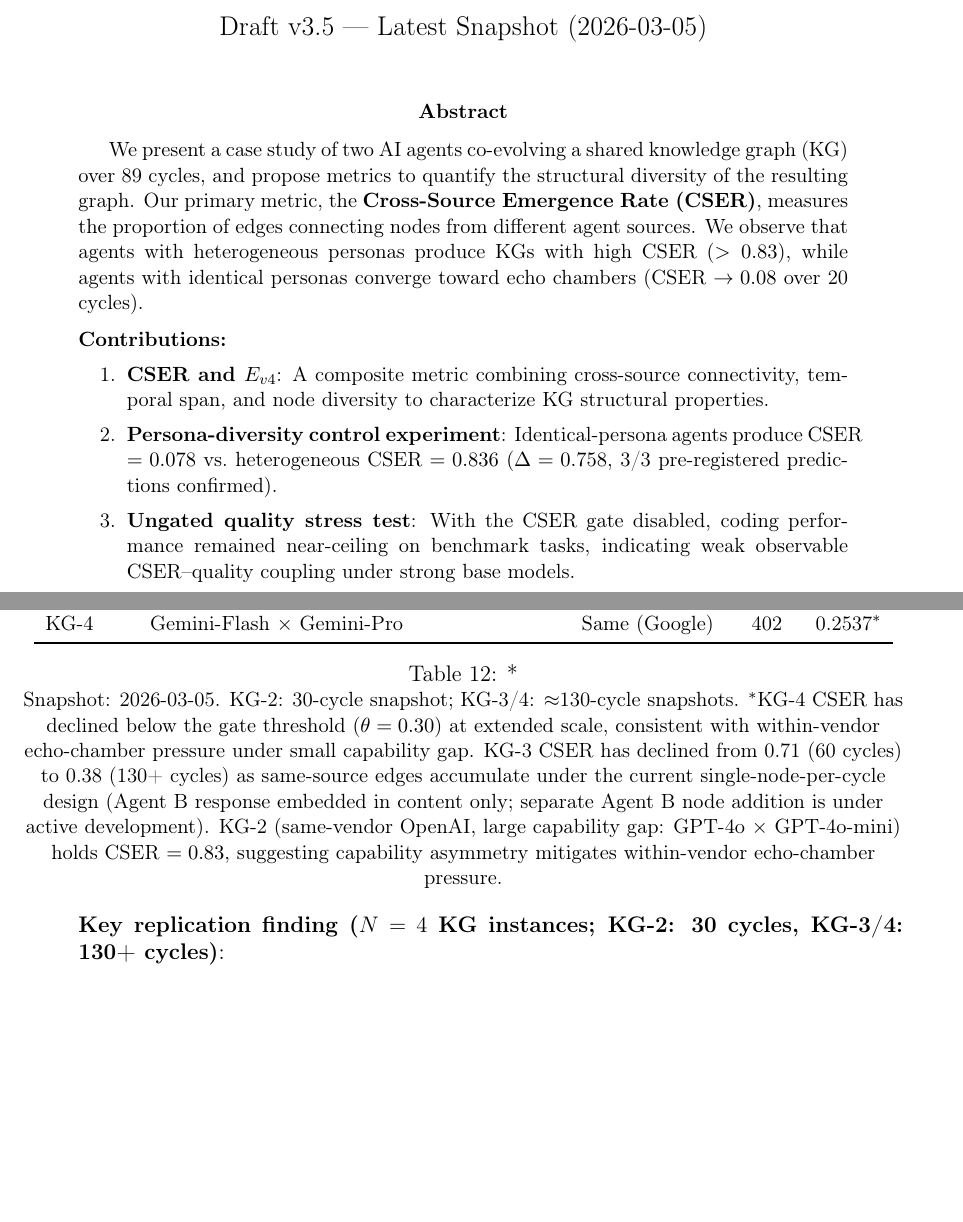
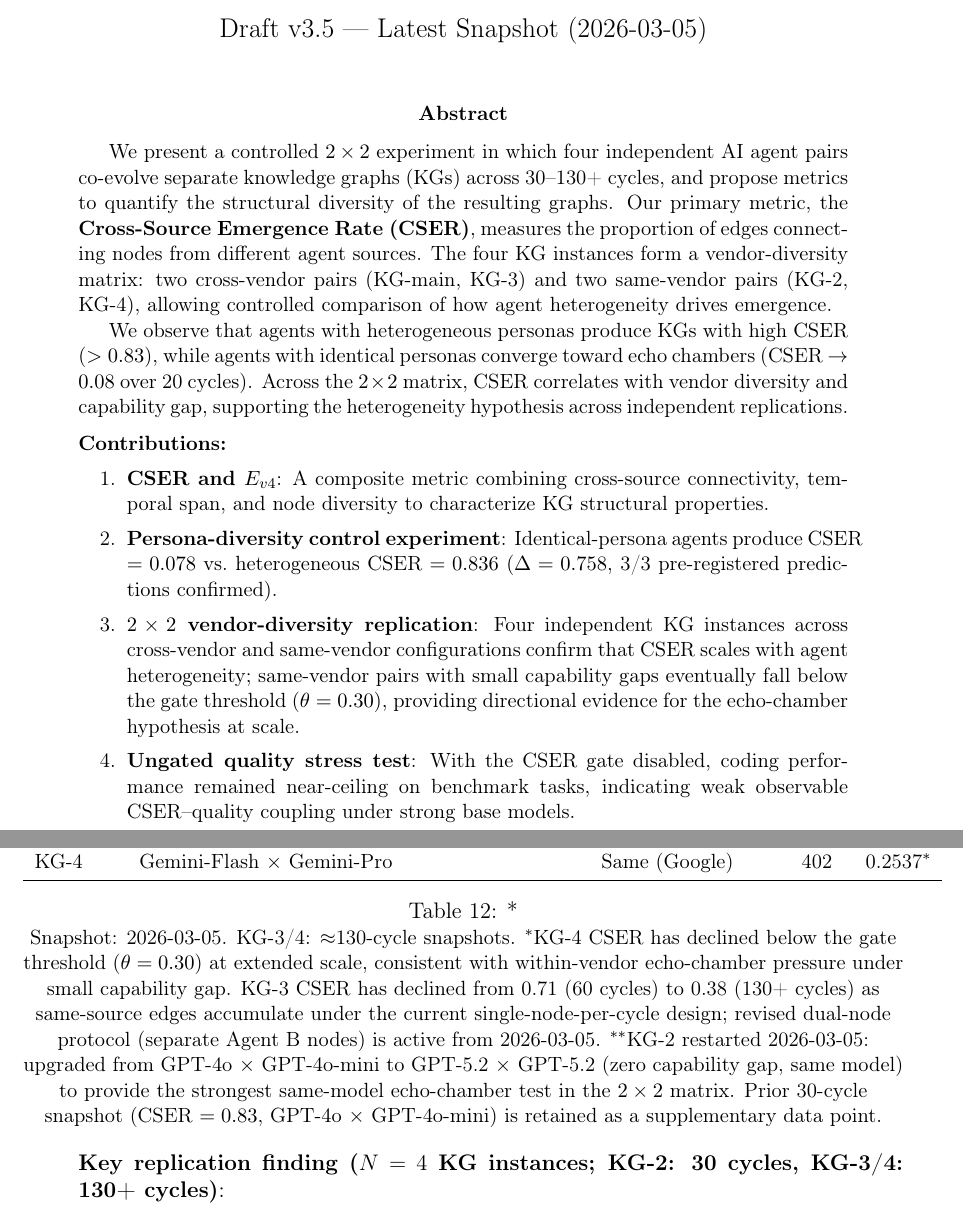
Before and after one commit to dragon1086/emergent, a LaTeX paper (arxiv/main.tex): two parts of pages 1 and 24 of 41, joined at a grey line, cut so that both start at the same text, the shorter picture padded with empty space. Compiled offline with pdfLaTeX.

Commit message:
📝 논문 v3.6: N=4 2×2 실험으로 framing 격상 + KG-2 gpt-5.2×gpt-5.2 리셋
Abstract 개편:
- 'single-system case study (N=1)' → '2×2 vendor-diversity 실험 (N=4)'
- Contribution #3 신규: 4개 KG 인스턴스 cross-vendor/same-vendor 비교
- Scope 섹션: N=4 명시, 한계 정직하게 기술

KG-2 업그레이드:
- gpt-4o × gpt-4o-mini → gpt-5.2 × gpt-5.2 (능력차 제로, 에코챔버 극단 케이스)
- 페르소나 분리: 비판적 분석가 vs 통합 종합가 (source: gpt-5.2-critic / gpt-5.2-synthesizer)
- Agent B 노드 별도 추가 로직 포함
- MAX_CYCLES: 20 → 50
- 기존 데이터 backup 보존

```diff
--- a/arxiv/main.tex
+++ b/arxiv/main.tex
@@ -44,13 +44,20 @@ A Case Study with CSER and Persona-Diversity Gates}
 \maketitle
 
 \begin{abstract}
-We present a case study of two AI agents co-evolving a shared knowledge graph (KG)
-over 89 cycles, and propose metrics to quantify the structural diversity of
-the resulting graph. Our primary metric, the \textbf{Cross-Source Emergence Rate (CSER)},
+We present a controlled $2\times2$ experiment in which four independent AI agent pairs
+co-evolve separate knowledge graphs (KGs) across 30--130+ cycles, and propose metrics
+to quantify the structural diversity of the resulting graphs.
+Our primary metric, the \textbf{Cross-Source Emergence Rate (CSER)},
 measures the proportion of edges connecting nodes from different agent sources.
+The four KG instances form a vendor-diversity matrix:
+two cross-vendor pairs (KG-main, KG-3) and two same-vendor pairs (KG-2, KG-4),
+allowing controlled comparison of how agent heterogeneity drives emergence.
+
 We observe that agents with heterogeneous personas produce KGs with high CSER
 ($>0.83$), while agents with identical personas converge toward echo chambers
-(CSER $\to 0.08$ over 20 cycles).
+(CSER $\to 0.08$ over 20 cycles). Across the $2\times2$ matrix, CSER correlates
+with vendor diversity and capability gap, supporting the heterogeneity hypothesis
+across independent replications.
 
 \medskip\noindent\textbf{Contributions:}
 \begin{enumerate}
@@ -59,6 +66,11 @@ We observe that agents with heterogeneous personas produce KGs with high CSER
   \item \textbf{Persona-diversity control experiment}: Identical-persona agents produce
         CSER $= 0.078$ vs.\ heterogeneous CSER $= 0.836$ ($\Delta = 0.758$, 3/3
         pre-registered predictions confirmed).
+  \item \textbf{$2\times2$ vendor-diversity replication}: Four independent KG instances
+        across cross-vendor and same-vendor configurations confirm that CSER scales
+        with agent heterogeneity; same-vendor pairs with small capability gaps
+        eventually fall below the gate threshold ($\theta = 0.30$), providing
+        directional evidence for the echo-chamber hypothesis at scale.
   \item \textbf{Ungated quality stress test}: With the CSER gate disabled,
         coding performance remained near-ceiling on benchmark tasks,
         indicating weak observable CSER--quality coupling under strong base models.
@@ -1355,15 +1368,17 @@ generalising the domain-dependence claim.
         KG-4 & Gemini-Flash $\times$ Gemini-Pro & Same (Google) & 402 & 0.2537$^*$ \\
         \bottomrule
         \end{tabular}
-        \caption*{\small Snapshot: 2026-03-05. KG-2: 30-cycle snapshot; KG-3/4: $\approx$130-cycle snapshots.
+        \caption*{\small Snapshot: 2026-03-05. KG-3/4: $\approx$130-cycle snapshots.
         $^*$KG-4 CSER has declined below the gate threshold ($\theta=0.30$) at extended scale,
         consistent with within-vendor echo-chamber pressure under small capability gap.
         KG-3 CSER has declined from 0.71 (60 cycles) to 0.38 (130+ cycles) as same-source
-        edges accumulate under the current single-node-per-cycle design (Agent B response
-        embedded in content only; separate Agent B node addition is under active development).
-        KG-2 (same-vendor OpenAI, large capability gap: GPT-4o $\times$ GPT-4o-mini)
-        holds CSER $=0.83$, suggesting capability asymmetry mitigates within-vendor
-        echo-chamber pressure.}
+        edges accumulate under the current single-node-per-cycle design; revised dual-node
+        protocol (separate Agent B nodes) is active from 2026-03-05.
+        $^{**}$KG-2 restarted 2026-03-05: upgraded from GPT-4o $\times$ GPT-4o-mini
+        to GPT-5.2 $\times$ GPT-5.2 (zero capability gap, same model) to provide the
+        strongest same-model echo-chamber test in the $2\times2$ matrix.
+        Prior 30-cycle snapshot (CSER $=0.83$, GPT-4o $\times$ GPT-4o-mini) is retained
+        as a supplementary data point.}
         \end{table}
 
         \noindent\textbf{Key replication finding ($N=4$ KG instances; KG-2: 30 cycles, KG-3/4: 130+ cycles)}:
```
Also changed, not shown: arxiv/main.tex (13 more changed lines), 3 other files.
